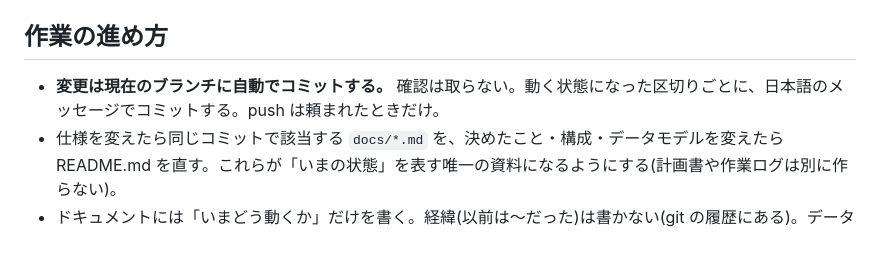
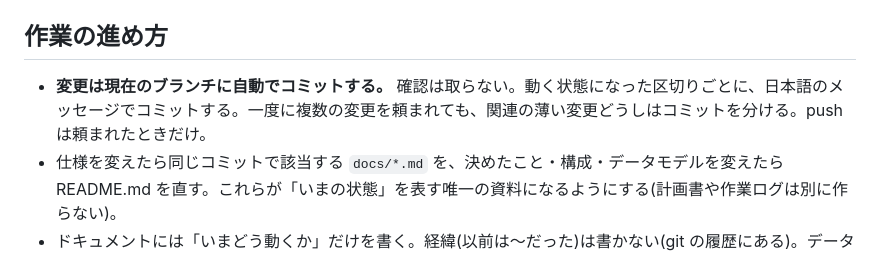
Before and after one commit to metcha-nemui/dtm-proj, a Markdown page: CLAUDE.md, the part around the change. Drawn GitHub-style.

Commit message:
CLAUDE.md に、関連の薄い変更はコミットを分けることを書く
Co-Authored-By: Claude Opus 5.5 <noreply@anthropic.com>

```diff
--- a/CLAUDE.md
+++ b/CLAUDE.md
@@ -5,7 +5,7 @@
 
 ## 作業の進め方
 
-- **変更は現在のブランチに自動でコミットする。** 確認は取らない。動く状態になった区切りごとに、日本語のメッセージでコミットする。push は頼まれたときだけ。
+- **変更は現在のブランチに自動でコミットする。** 確認は取らない。動く状態になった区切りごとに、日本語のメッセージでコミットする。一度に複数の変更を頼まれても、関連の薄い変更どうしはコミットを分ける。push は頼まれたときだけ。
 - 仕様を変えたら同じコミットで該当する `docs/*.md` を、決めたこと・構成・データモデルを変えたら README.md を直す。これらが「いまの状態」を表す唯一の資料になるようにする(計画書や作業ログは別に作らない)。
 - ドキュメントには「いまどう動くか」だけを書く。経緯(以前は〜だった)は書かない(git の履歴にある)。データの変換の経緯は `js/store/repository.js` の `SCHEMA_VERSION` の上のコメントに書く。同じことを2か所に書かない。
 - ユーザーとのやり取り、UIの文言、コードコメント、コミットメッセージは日本語。
```
